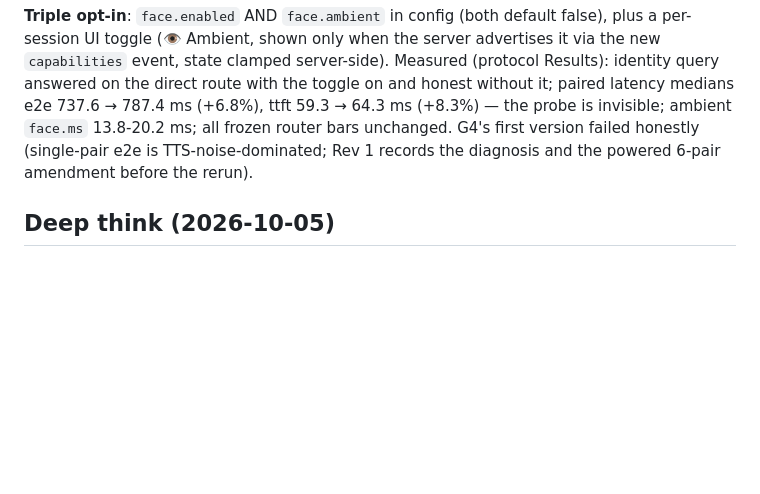
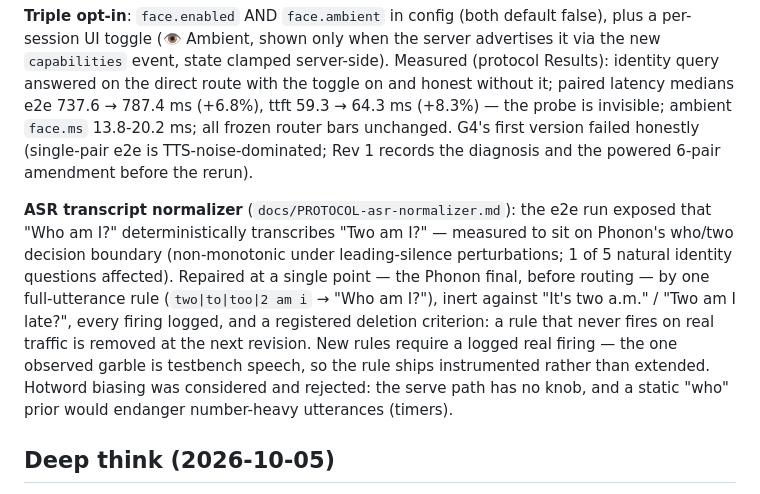
Before and after one commit to zean00/WireSense, a Markdown page: README.md, the part around the change. GitHub-like rendering; blank space fills up the shorter version.

Commit message:
asr normalizer: adjudicated — 'Two am I?' repaired to 'Who am I?' end-to-end (direct 0.876, identity answered), 15/15 twice, inert elsewhere (1 firing/run, 0 false), router bars unchanged

```diff
--- a/README.md
+++ b/README.md
@@ -220,6 +220,20 @@ frozen router bars unchanged. G4's first version failed honestly
 (single-pair e2e is TTS-noise-dominated; Rev 1 records the diagnosis and
 the powered 6-pair amendment before the rerun).
 
+**ASR transcript normalizer** (`docs/PROTOCOL-asr-normalizer.md`): the
+e2e run exposed that "Who am I?" deterministically transcribes "Two am
+I?" — measured to sit on Phonon's who/two decision boundary (non-monotonic
+under leading-silence perturbations; 1 of 5 natural identity questions
+affected). Repaired at a single point — the Phonon final, before routing —
+by one full-utterance rule (`two|to|too|2 am i` → "Who am I?"), inert
+against "It's two a.m." / "Two am I late?", every firing logged, and a
+registered deletion criterion: a rule that never fires on real traffic is
+removed at the next revision. New rules require a logged real firing —
+the one observed garble is testbench speech, so the rule ships
+instrumented rather than extended. Hotword biasing was considered and
+rejected: the serve path has no knob, and a static "who" prior would
+endanger number-heavy utterances (timers).
+
 ## Deep think (2026-10-05)
 
 Optional big-model route for the deep class, fully config-gated in
```
Also changed, not shown: docs/PROTOCOL-asr-normalizer.md (+37 -0 lines).
